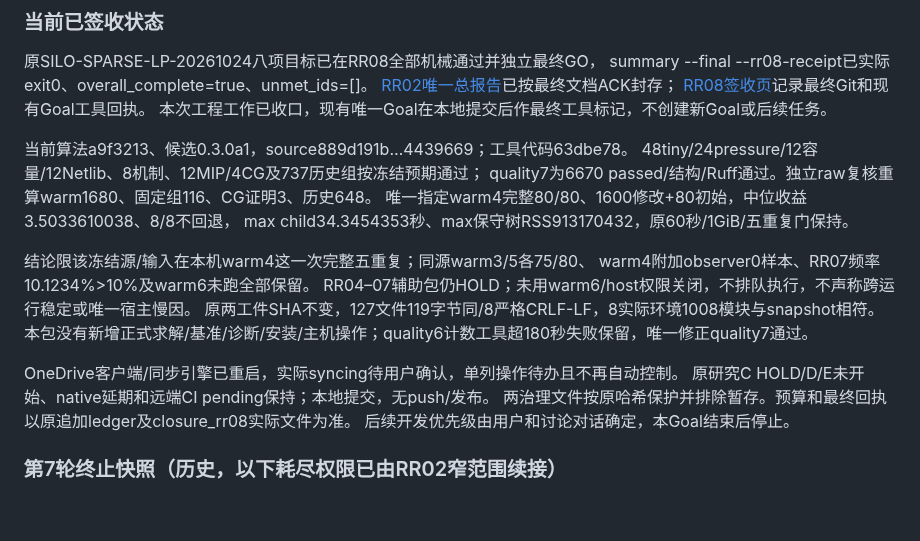
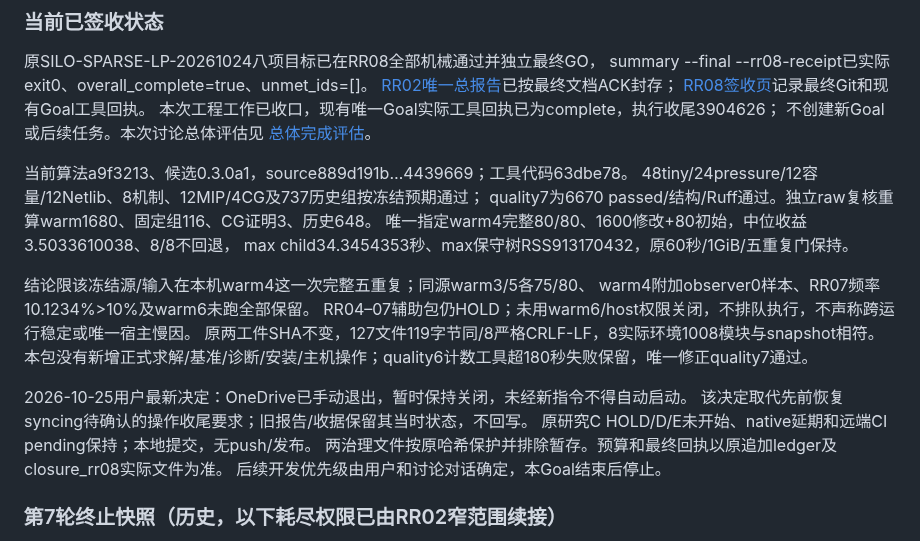
Before and after one commit to exoplanetX/silo, a Markdown page: .silo-dos/project_profile.md, the part around the change. Rendered like a GitHub page; blank space fills up the shorter version.

```diff
--- a/.silo-dos/project_profile.md
+++ b/.silo-dos/project_profile.md
@@ -8,7 +8,9 @@
 summary --final --rr08-receipt已实际exit0、overall_complete=true、unmet_ids=[]。
 [RR02唯一总报告](../tasks/reports/20261024-02-02_sparse-lp-program_report.md)已按最终文档ACK封存；
 [RR08签收页](../tasks/reports/20261024-02-08_sparse-lp-program_report.md)记录最终Git和现有Goal工具回执。
-本次工程工作已收口，现有唯一Goal在本地提交后作最终工具标记，不创建新Goal或后续任务。
+本次工程工作已收口，现有唯一Goal实际工具回执已为complete，执行收尾3904626；
+不创建新Goal或后续任务。本次讨论总体评估见
+[总体完成评估](../docs/sparse_program_acceptance_20261025.md)。
 
 当前算法a9f3213、候选0.3.0a1，source889d191b…4439669；工具代码63dbe78。
 48tiny/24pressure/12容量/12Netlib、8机制、12MIP/4CG及737历史组按冻结预期通过；
@@ -22,7 +24,8 @@ RR04–07辅助包仍HOLD；未用warm6/host权限关闭，不排队执行，不
 原两工件SHA不变，127文件119字节同/8严格CRLF-LF，8实际环境1008模块与snapshot相符。
 本包没有新增正式求解/基准/诊断/安装/主机操作；quality6计数工具超180秒失败保留，唯一修正quality7通过。
 
-OneDrive客户端/同步引擎已重启，实际syncing待用户确认，单列操作待办且不再自动控制。
+2026-10-25用户最新决定：OneDrive已手动退出，暂时保持关闭，未经新指令不得自动启动。
+该决定取代先前恢复syncing待确认的操作收尾要求；旧报告/收据保留其当时状态，不回写。
 原研究C HOLD/D/E未开始、native延期和远端CI pending保持；本地提交，无push/发布。
 两治理文件按原哈希保护并排除暂存。预算和最终回执以原追加ledger及closure_rr08实际文件为准。
 后续开发优先级由用户和讨论对话确定，本Goal结束后停止。
```
Also changed, not shown: .silo-dos/decision_log.md (+15 -0 lines), docs/sparse_program_acceptance_20261025.md (added, +83 -0 lines).
